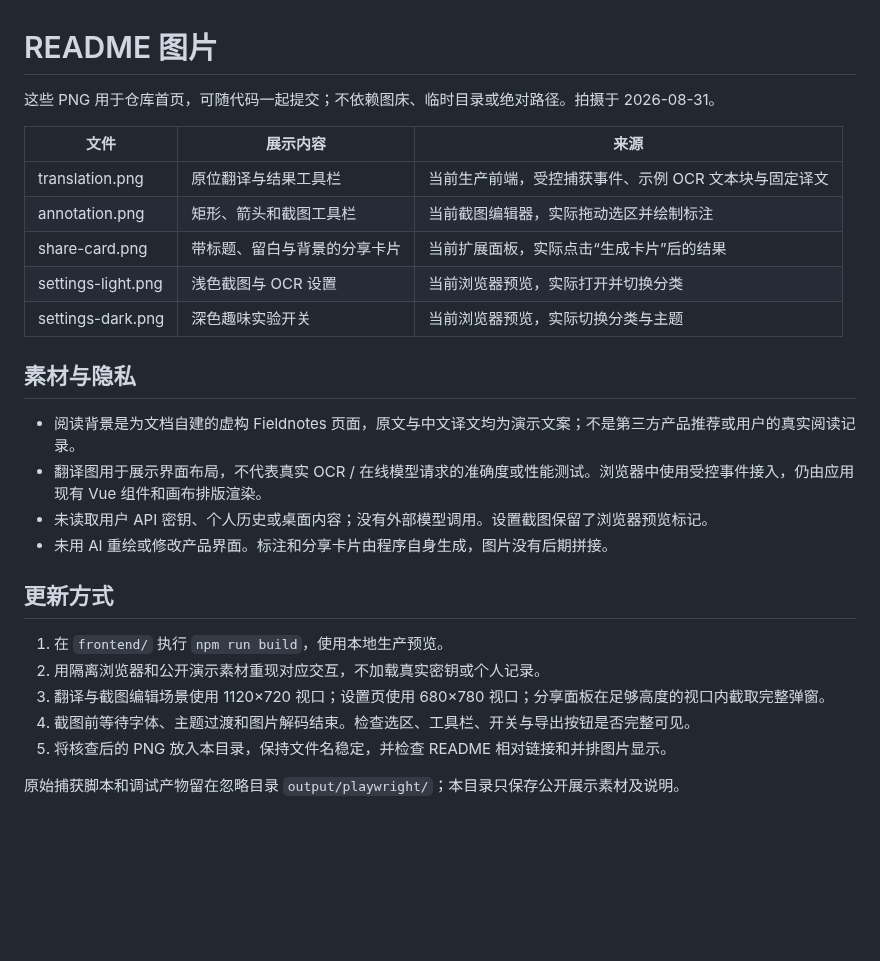
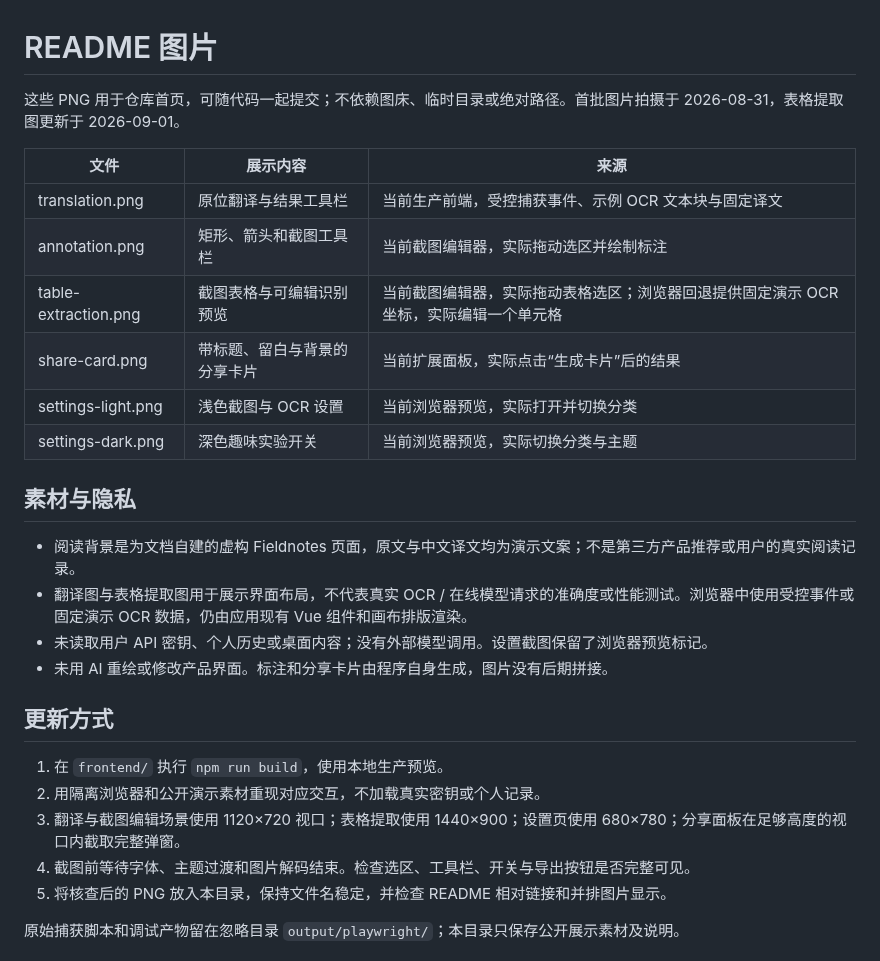
Before and after one commit to papacs/snapTrans, a Markdown page: docs/images/README.md, the part around the change. GitHub-like rendering; blank space fills up the shorter version.

```diff
--- a/docs/images/README.md
+++ b/docs/images/README.md
@@ -1,11 +1,12 @@
 # README 图片
 
-这些 PNG 用于仓库首页，可随代码一起提交；不依赖图床、临时目录或绝对路径。拍摄于 2026-08-31。
+这些 PNG 用于仓库首页，可随代码一起提交；不依赖图床、临时目录或绝对路径。首批图片拍摄于 2026-08-31，表格提取图更新于 2026-09-01。
 
 | 文件 | 展示内容 | 来源 |
 | --- | --- | --- |
 | translation.png | 原位翻译与结果工具栏 | 当前生产前端，受控捕获事件、示例 OCR 文本块与固定译文 |
 | annotation.png | 矩形、箭头和截图工具栏 | 当前截图编辑器，实际拖动选区并绘制标注 |
+| table-extraction.png | 截图表格与可编辑识别预览 | 当前截图编辑器，实际拖动表格选区；浏览器回退提供固定演示 OCR 坐标，实际编辑一个单元格 |
 | share-card.png | 带标题、留白与背景的分享卡片 | 当前扩展面板，实际点击“生成卡片”后的结果 |
 | settings-light.png | 浅色截图与 OCR 设置 | 当前浏览器预览，实际打开并切换分类 |
 | settings-dark.png | 深色趣味实验开关 | 当前浏览器预览，实际切换分类与主题 |
@@ -13,7 +14,7 @@
 ## 素材与隐私
 
 - 阅读背景是为文档自建的虚构 Fieldnotes 页面，原文与中文译文均为演示文案；不是第三方产品推荐或用户的真实阅读记录。
-- 翻译图用于展示界面布局，不代表真实 OCR / 在线模型请求的准确度或性能测试。浏览器中使用受控事件接入，仍由应用现有 Vue 组件和画布排版渲染。
+- 翻译图与表格提取图用于展示界面布局，不代表真实 OCR / 在线模型请求的准确度或性能测试。浏览器中使用受控事件或固定演示 OCR 数据，仍由应用现有 Vue 组件和画布排版渲染。
 - 未读取用户 API 密钥、个人历史或桌面内容；没有外部模型调用。设置截图保留了浏览器预览标记。
 - 未用 AI 重绘或修改产品界面。标注和分享卡片由程序自身生成，图片没有后期拼接。
 
@@ -21,7 +22,7 @@
 
 1. 在 `frontend/` 执行 `npm run build`，使用本地生产预览。
 2. 用隔离浏览器和公开演示素材重现对应交互，不加载真实密钥或个人记录。
-3. 翻译与截图编辑场景使用 1120×720 视口；设置页使用 680×780 视口；分享面板在足够高度的视口内截取完整弹窗。
+3. 翻译与截图编辑场景使用 1120×720 视口；表格提取使用 1440×900；设置页使用 680×780；分享面板在足够高度的视口内截取完整弹窗。
 4. 截图前等待字体、主题过渡和图片解码结束。检查选区、工具栏、开关与导出按钮是否完整可见。
 5. 将核查后的 PNG 放入本目录，保持文件名稳定，并检查 README 相对链接和并排图片显示。
 
```
Also changed, not shown: README.md (+11 -0 lines), docs/EXTENSIONS.md (+12 -5 lines), docs/images/table-extraction.png (added), 16 other files.
